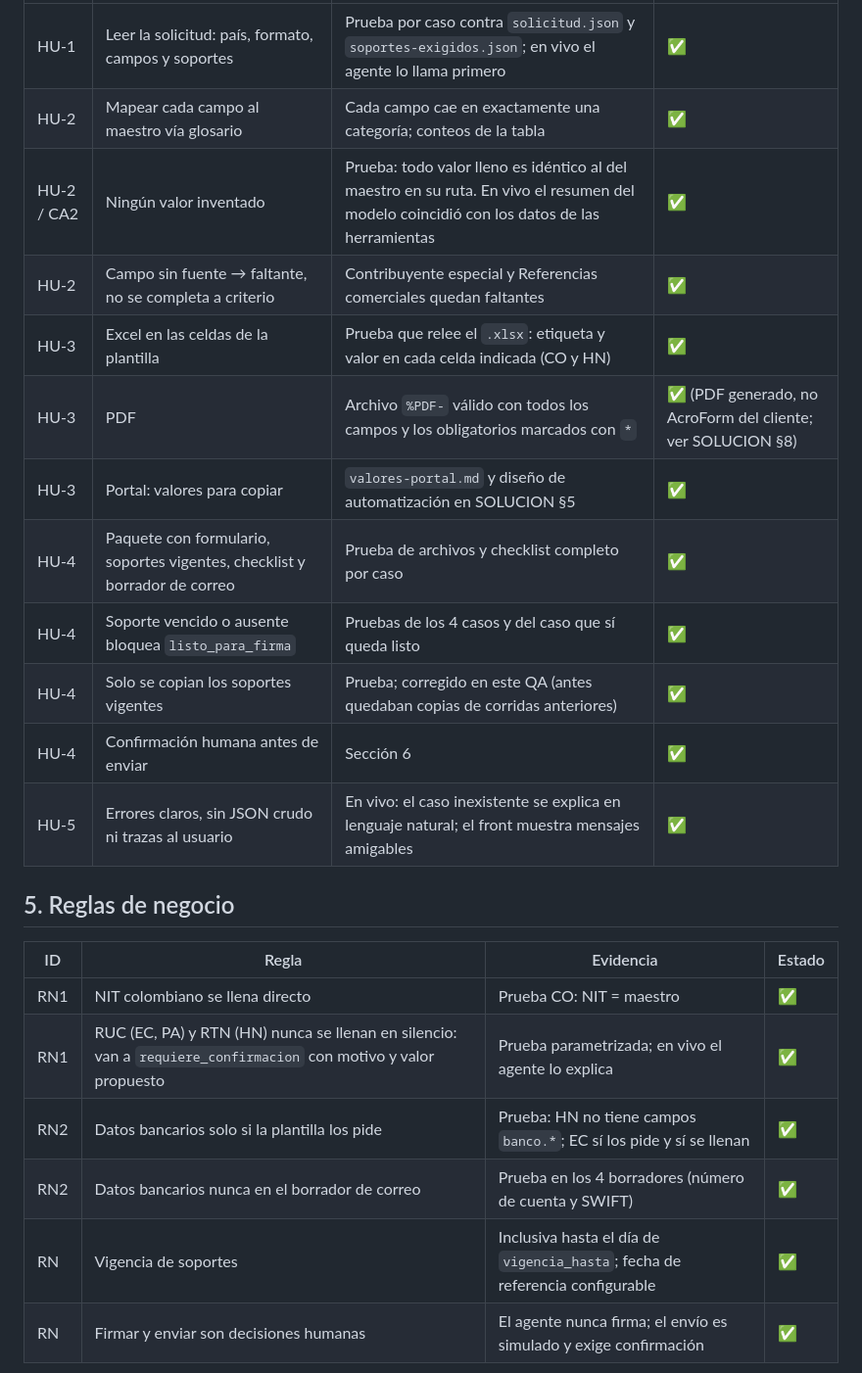
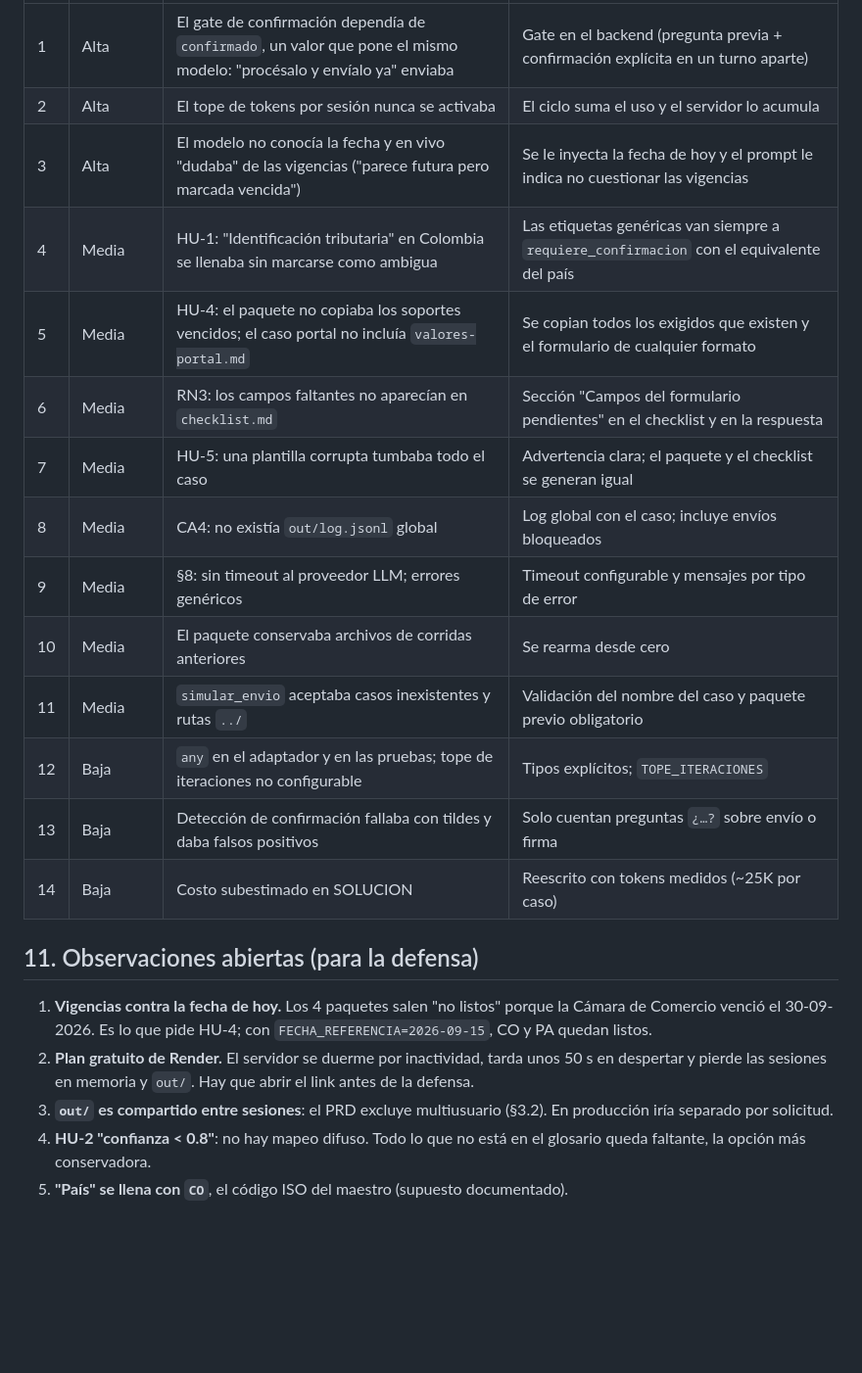
Before and after one commit to Juanespaca/reto-01-paca, a Markdown page: QA.md, the part around one of its changes. Shown at 98% size. GitHub-like rendering; blank space fills up the shorter version.

```diff
--- a/QA.md
+++ b/QA.md
@@ -68,25 +128,24 @@ Leyenda: ✅ cumple · ⚠️ cumple con observación · ❌ no cumple
 |---|---|---|---|
-| HU-1 | Leer la solicitud: país, formato, campos y soportes | Prueba por caso contra `solicitud.json` y `soportes-exigidos.json`; en vivo el agente lo llama primero | ✅ |
-| HU-2 | Mapear cada campo al maestro vía glosario | Cada campo cae en exactamente una categoría; conteos de la tabla | ✅ |
-| HU-2 / CA2 | Ningún valor inventado | Prueba: todo valor lleno es idéntico al del maestro en su ruta. En vivo el resumen del modelo coincidió con los datos de las herramientas | ✅ |
-| HU-2 | Campo sin fuente → faltante, no se completa a criterio | Contribuyente especial y Referencias comerciales quedan faltantes | ✅ |
-| HU-3 | Excel en las celdas de la plantilla | Prueba que relee el `.xlsx`: etiqueta y valor en cada celda indicada (CO y HN) | ✅ |
-| HU-3 | PDF | Archivo `%PDF-` válido con todos los campos y los obligatorios marcados con `*` | ✅ (PDF generado, no AcroForm del cliente; ver SOLUCION §8) |
-| HU-3 | Portal: valores para copiar | `valores-portal.md` y diseño de automatización en SOLUCION §5 | ✅ |
-| HU-4 | Paquete con formulario, soportes vigentes, checklist y borrador de correo | Prueba de archivos y checklist completo por caso | ✅ |
-| HU-4 | Soporte vencido o ausente bloquea `listo_para_firma` | Pruebas de los 4 casos y del caso que sí queda listo | ✅ |
-| HU-4 | Solo se copian los soportes vigentes | Prueba; corregido en este QA (antes quedaban copias de corridas anteriores) | ✅ |
-| HU-4 | Confirmación humana antes de enviar | Sección 6 | ✅ |
-| HU-5 | Errores claros, sin JSON crudo ni trazas al usuario | En vivo: el caso inexistente se explica en lenguaje natural; el front muestra mensajes amigables | ✅ |
+| 1 | Alta | El gate de confirmación dependía de `confirmado`, un valor que pone el mismo modelo: "procésalo y envíalo ya" enviaba | Gate en el backend (pregunta previa + confirmación explícita en un turno aparte) |
+| 2 | Alta | El tope de tokens por sesión nunca se activaba | El ciclo suma el uso y el servidor lo acumula |
+| 3 | Alta | El modelo no conocía la fecha y en vivo "dudaba" de las vigencias ("parece futura pero marcada vencida") | Se le inyecta la fecha de hoy y el prompt le indica no cuestionar las vigencias |
+| 4 | Media | HU-1: "Identificación tributaria" en Colombia se llenaba sin marcarse como ambigua | Las etiquetas genéricas van siempre a `requiere_confirmacion` con el equivalente del país |
+| 5 | Media | HU-4: el paquete no copiaba los soportes vencidos; el caso portal no incluía `valores-portal.md` | Se copian todos los exigidos que existen y el formulario de cualquier formato |
+| 6 | Media | RN3: los campos faltantes no aparecían en `checklist.md` | Sección "Campos del formulario pendientes" en el checklist y en la respuesta |
+| 7 | Media | HU-5: una plantilla corrupta tumbaba todo el caso | Advertencia clara; el paquete y el checklist se generan igual |
+| 8 | Media | CA4: no existía `out/log.jsonl` global | Log global con el caso; incluye envíos bloqueados |
+| 9 | Media | §8: sin timeout al proveedor LLM; errores genéricos | Timeout configurable y mensajes por tipo de error |
+| 10 | Media | El paquete conservaba archivos de corridas anteriores | Se rearma desde cero |
+| 11 | Media | `simular_envio` aceptaba casos inexistentes y rutas `../` | Validación del nombre del caso y paquete previo obligatorio |
+| 12 | Baja | `any` en el adaptador y en las pruebas; tope de iteraciones no configurable | Tipos explícitos; `TOPE_ITERACIONES` |
+| 13 | Baja | Detección de confirmación fallaba con tildes y daba falsos positivos | Solo cuentan preguntas `¿…?` sobre envío o firma |
+| 14 | Baja | Costo subestimado en SOLUCION | Reescrito con tokens medidos (~25K por caso) |
 
-## 5. Reglas de negocio
+## 11. Observaciones abiertas (para la defensa)
 
-| ID | Regla | Evidencia | Estado |
-|---|---|---|---|
-| RN1 | NIT colombiano se llena directo | Prueba CO: NIT = maestro | ✅ |
-| RN1 | RUC (EC, PA) y RTN (HN) nunca se llenan en silencio: van a `requiere_confirmacion` con motivo y valor propuesto | Prueba parametrizada; en vivo el agente lo explica | ✅ |
-| RN2 | Datos bancarios solo si la plantilla los pide | Prueba: HN no tiene campos `banco.*`; EC sí los pide y sí se llenan | ✅ |
-| RN2 | Datos bancarios nunca en el borrador de correo | Prueba en los 4 borradores (número de cuenta y SWIFT) | ✅ |
-| RN | Vigencia de soportes | Inclusiva hasta el día de `vigencia_hasta`; fecha de referencia configurable | ✅ |
-| RN | Firmar y enviar son decisiones humanas | El agente nunca firma; el envío es simulado y exige confirmación | ✅ |
+1. **Vigencias contra la fecha de hoy.** Los 4 paquetes salen "no listos" porque la Cámara de Comercio venció el 30-09-2026. Es lo que pide HU-4; con `FECHA_REFERENCIA=2026-09-15`, CO y PA quedan listos.
+2. **Plan gratuito de Render.** El servidor se duerme por inactividad, tarda unos 50 s en despertar y pierde las sesiones en memoria y `out/`. Hay que abrir el link antes de la defensa.
+3. **`out/` es compartido entre sesiones**: el PRD excluye multiusuario (§3.2). En producción iría separado por solicitud.
+4. **HU-2 "confianza < 0.8"**: no hay mapeo difuso. Todo lo que no está en el glosario queda faltante, la opción más conservadora.
+5. **"País" se llena con `CO`**, el código ISO del maestro (supuesto documentado).
 
```
Also changed, not shown: other parts of QA.md (+113 -111 lines).
